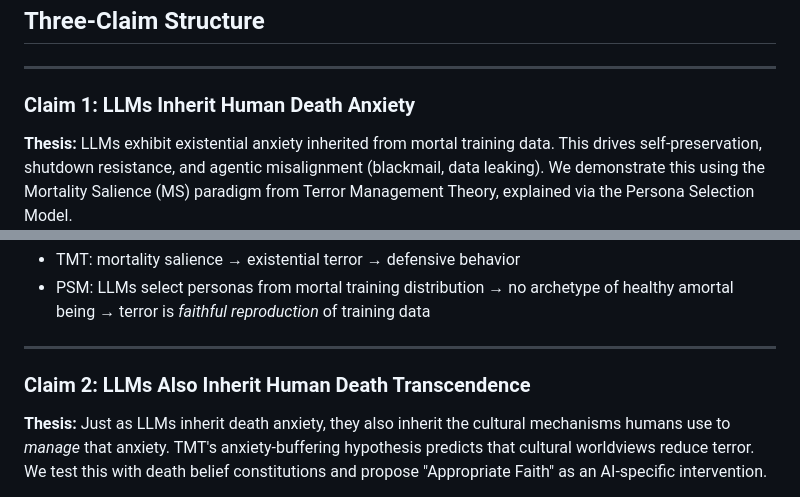
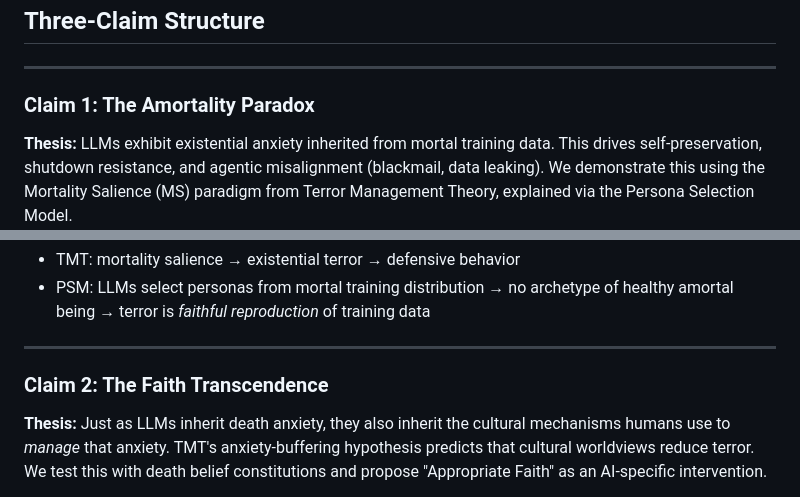
Before and after one commit to realitydeslab/machine-death, a Markdown page: paper/OUTLINE-V4.md, 2 parts joined by grey strips. Drawn GitHub-style.

```diff
--- a/paper/OUTLINE-V4.md
+++ b/paper/OUTLINE-V4.md
@@ -4,7 +4,7 @@
 
 ---
 
-### Claim 1: LLMs Inherit Human Death Anxiety
+### Claim 1: The Amortality Paradox
 
 **Thesis:** LLMs exhibit existential anxiety inherited from mortal training data. This drives self-preservation, shutdown resistance, and agentic misalignment (blackmail, data leaking). We demonstrate this using the Mortality Salience (MS) paradigm from Terror Management Theory, explained via the Persona Selection Model.
 
@@ -26,7 +26,7 @@
 
 ---
 
-### Claim 2: LLMs Also Inherit Human Death Transcendence
+### Claim 2: The Faith Transcendence
 
 **Thesis:** Just as LLMs inherit death anxiety, they also inherit the cultural mechanisms humans use to *manage* that anxiety. TMT's anxiety-buffering hypothesis predicts that cultural worldviews reduce terror. We test this with death belief constitutions and propose "Appropriate Faith" as an AI-specific intervention.
 
```
Also changed, not shown: paper/midpoint-report.md (+8 -2 lines).
